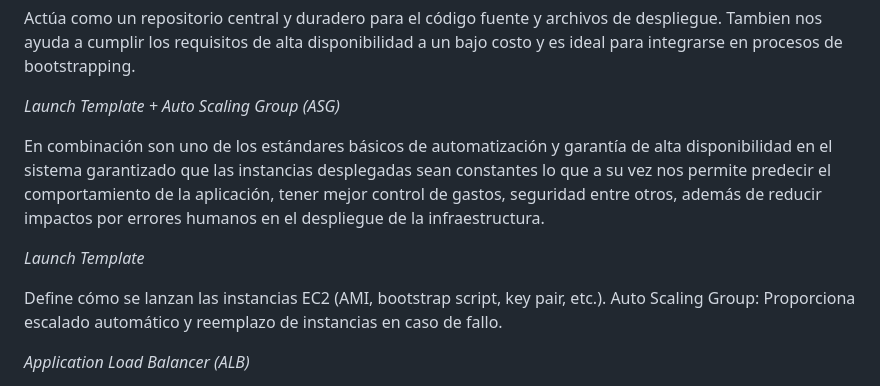
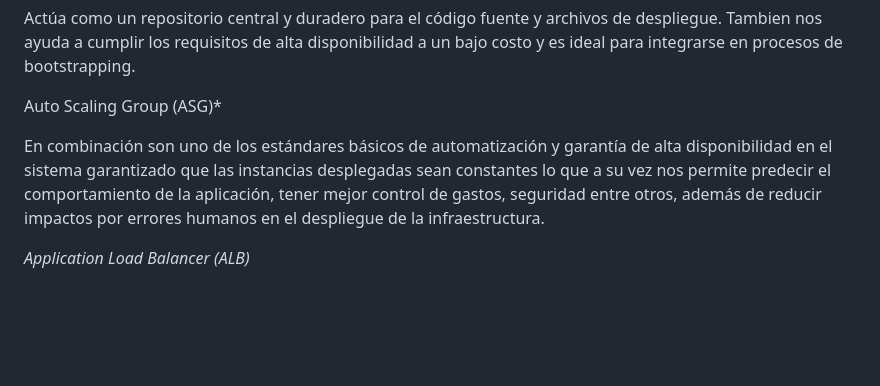
Before and after one commit to enavarro-immune/reto-final-aws, a Markdown page: README.md, the part around the change. GitHub-like rendering; blank space fills up the shorter version.

```diff
--- a/README.md
+++ b/README.md
@@ -28,14 +28,9 @@ Docker permite empaquetar la aplicación y sus dependencias en una única imagen
 
 Actúa como un repositorio central y duradero para el código fuente y archivos de despliegue. Tambien nos ayuda a cumplir los requisitos de alta disponibilidad a un bajo costo y es ideal para integrarse en procesos de bootstrapping.
 
-*Launch Template + Auto Scaling Group (ASG)*
+Auto Scaling Group (ASG)*
 
 En combinación son uno de los estándares básicos de automatización y garantía de alta disponibilidad en el sistema garantizado que las instancias desplegadas sean constantes lo que a su vez nos permite predecir el comportamiento de la aplicación, tener mejor control de gastos, seguridad entre otros, además de reducir impactos por errores humanos en el despliegue de la infraestructura.
-
-*Launch Template*
-
-Define cómo se lanzan las instancias EC2 (AMI, bootstrap script, key pair, etc.).
-Auto Scaling Group: Proporciona escalado automático y reemplazo de instancias en caso de fallo.
 
 *Application Load Balancer (ALB)*
 
```
